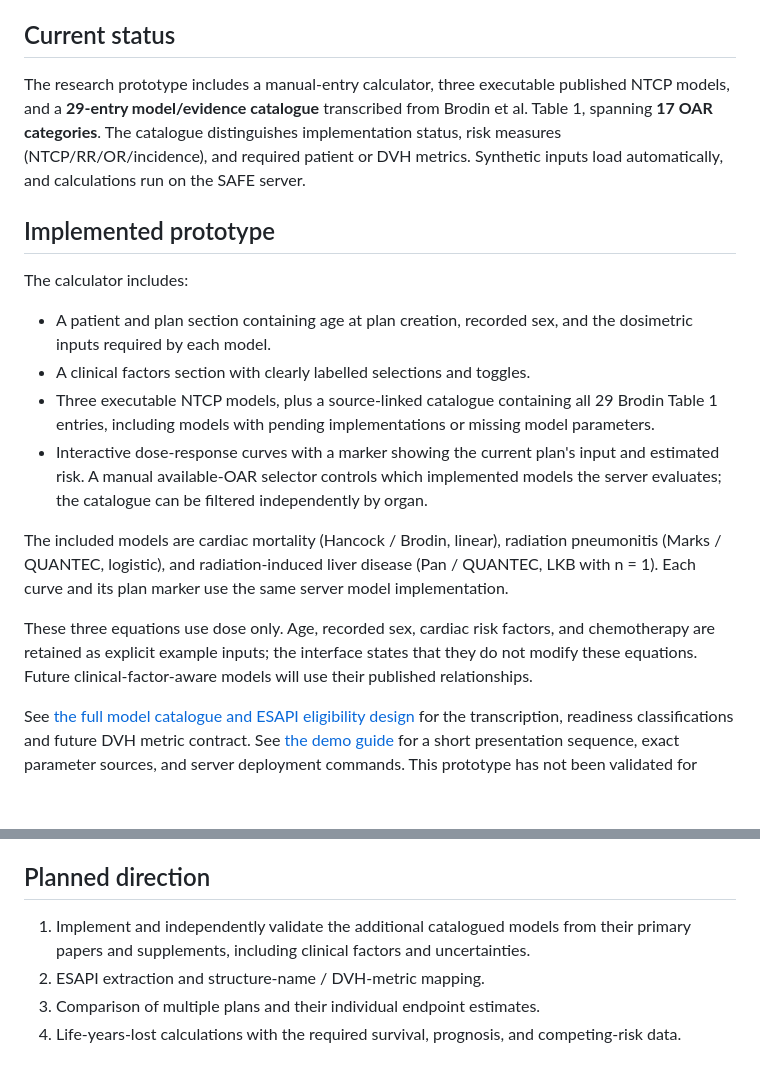
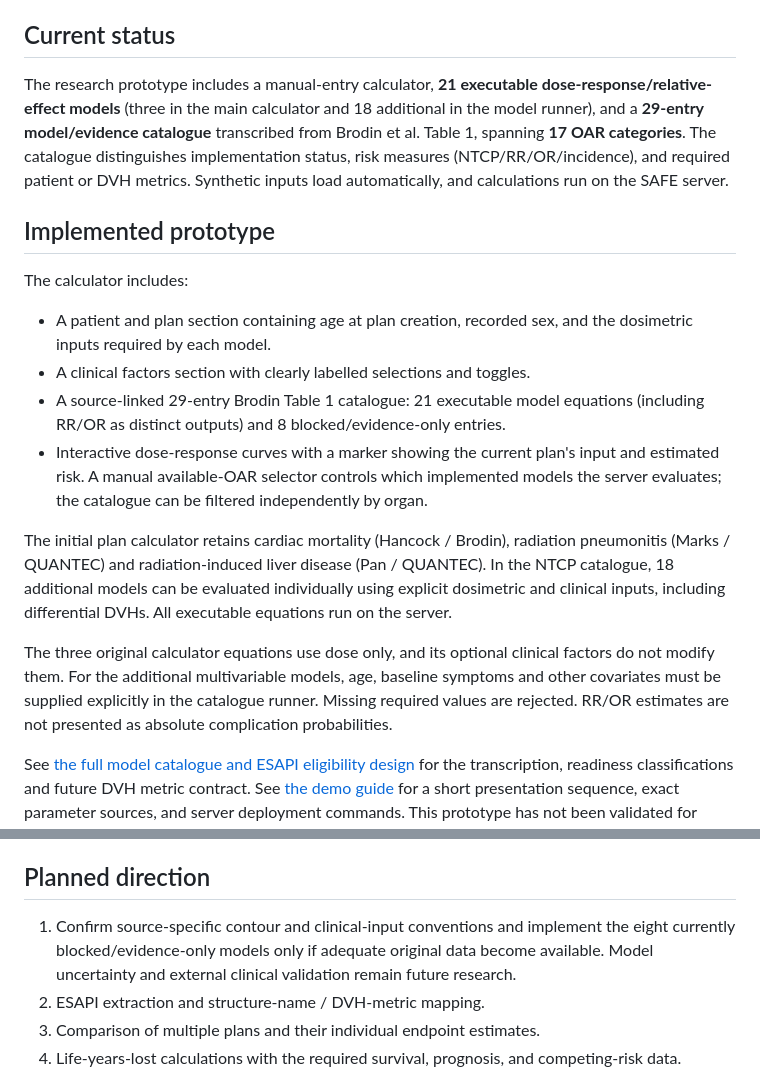
Before and after one commit to emintavlayan/risk-based-radiotherapy-planning, a Markdown page: README.md, 2 parts joined by grey strips. Drawn GitHub-style; blank space fills up the shorter version.

Commit message:
Describe the 21 executable equations and explicit model-runner DVH/clinical inputs

```diff
--- a/README.md
+++ b/README.md
@@ -6,7 +6,7 @@ The initial research focus is lymphoma. The intended workflow combines plan dosi
 
 ## Current status
 
-The research prototype includes a manual-entry calculator, three executable published NTCP models, and a **29-entry model/evidence catalogue** transcribed from Brodin et al. Table 1, spanning **17 OAR categories**. The catalogue distinguishes implementation status, risk measures (NTCP/RR/OR/incidence), and required patient or DVH metrics. Synthetic inputs load automatically, and calculations run on the SAFE server.
+The research prototype includes a manual-entry calculator, **21 executable dose-response/relative-effect models** (three in the main calculator and 18 additional in the model runner), and a **29-entry model/evidence catalogue** transcribed from Brodin et al. Table 1, spanning **17 OAR categories**. The catalogue distinguishes implementation status, risk measures (NTCP/RR/OR/incidence), and required patient or DVH metrics. Synthetic inputs load automatically, and calculations run on the SAFE server.
 
 ## Implemented prototype
 
@@ -14,12 +14,12 @@ The calculator includes:
 
 - A patient and plan section containing age at plan creation, recorded sex, and the dosimetric inputs required by each model.
 - A clinical factors section with clearly labelled selections and toggles.
-- Three executable NTCP models, plus a source-linked catalogue containing all 29 Brodin Table 1 entries, including models with pending implementations or missing model parameters.
+- A source-linked 29-entry Brodin Table 1 catalogue: 21 executable model equations (including RR/OR as distinct outputs) and 8 blocked/evidence-only entries.
 - Interactive dose-response curves with a marker showing the current plan's input and estimated risk. A manual available-OAR selector controls which implemented models the server evaluates; the catalogue can be filtered independently by organ.
 
-The included models are cardiac mortality (Hancock / Brodin, linear), radiation pneumonitis (Marks / QUANTEC, logistic), and radiation-induced liver disease (Pan / QUANTEC, LKB with n = 1). Each curve and its plan marker use the same server model implementation.
+The initial plan calculator retains cardiac mortality (Hancock / Brodin), radiation pneumonitis (Marks / QUANTEC) and radiation-induced liver disease (Pan / QUANTEC). In the NTCP catalogue, 18 additional models can be evaluated individually using explicit dosimetric and clinical inputs, including differential DVHs. All executable equations run on the server.
 
-These three equations use dose only. Age, recorded sex, cardiac risk factors, and chemotherapy are retained as explicit example inputs; the interface states that they do not modify these equations. Future clinical-factor-aware models will use their published relationships.
+The three original calculator equations use dose only, and its optional clinical factors do not modify them. For the additional multivariable models, age, baseline symptoms and other covariates must be supplied explicitly in the catalogue runner. Missing required values are rejected. RR/OR estimates are not presented as absolute complication probabilities.
 
 See [the full model catalogue and ESAPI eligibility design](docs/MODEL-CATALOGUE.md) for the transcription, readiness classifications and future DVH metric contract. See [the demo guide](docs/DEMO.md) for a short presentation sequence, exact parameter sources, and server deployment commands. This prototype has not been validated for clinical decisions.
 
@@ -44,7 +44,7 @@ Manual entry and ESAPI import will feed the same calculation workflow. Patient a
 
 ## Planned direction
 
-1. Implement and independently validate the additional catalogued models from their primary papers and supplements, including clinical factors and uncertainties.
+1. Confirm source-specific contour and clinical-input conventions and implement the eight currently blocked/evidence-only models only if adequate original data become available. Model uncertainty and external clinical validation remain future research.
 2. ESAPI extraction and structure-name / DVH-metric mapping.
 3. Comparison of multiple plans and their individual endpoint estimates.
 4. Life-years-lost calculations with the required survival, prognosis, and competing-risk data.
```
